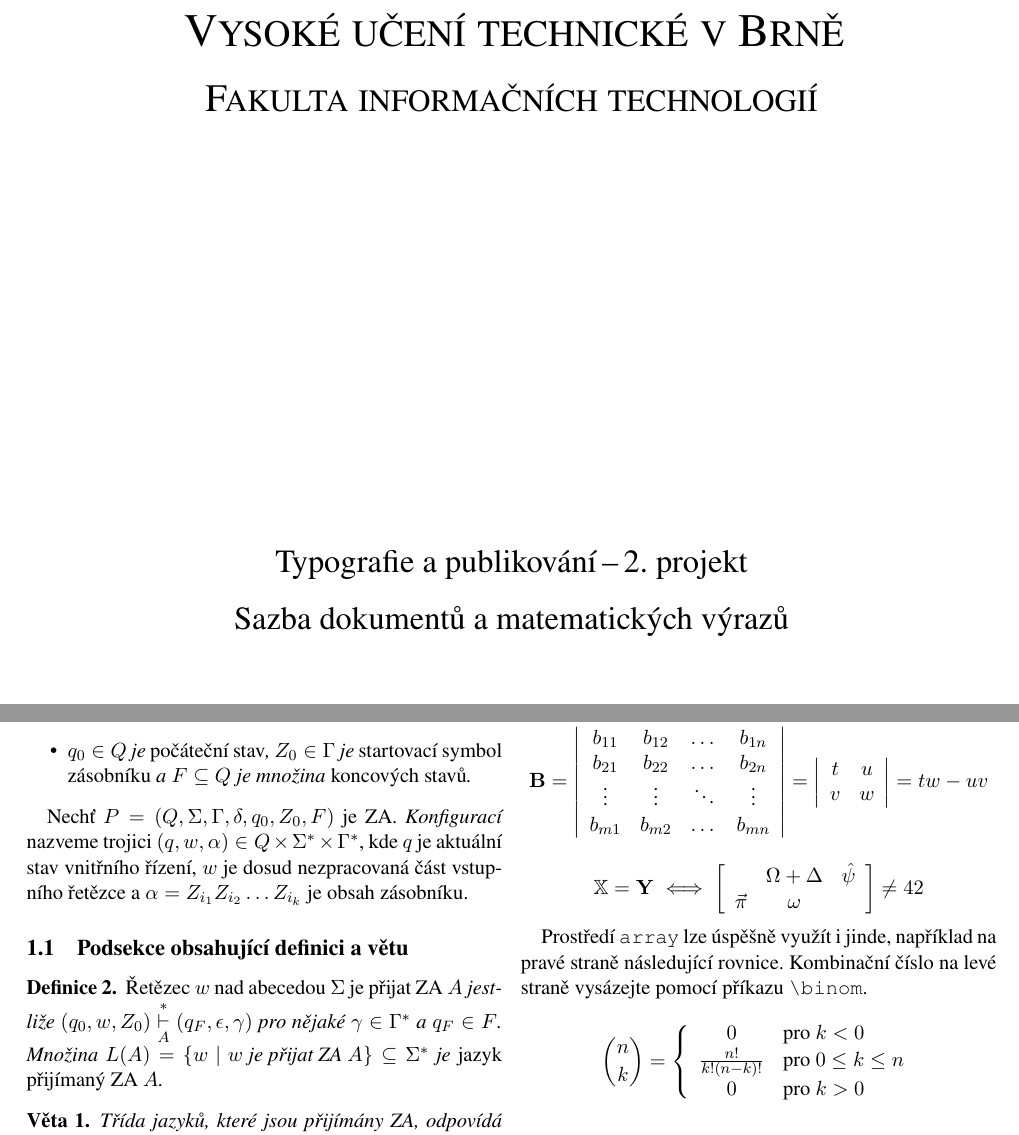
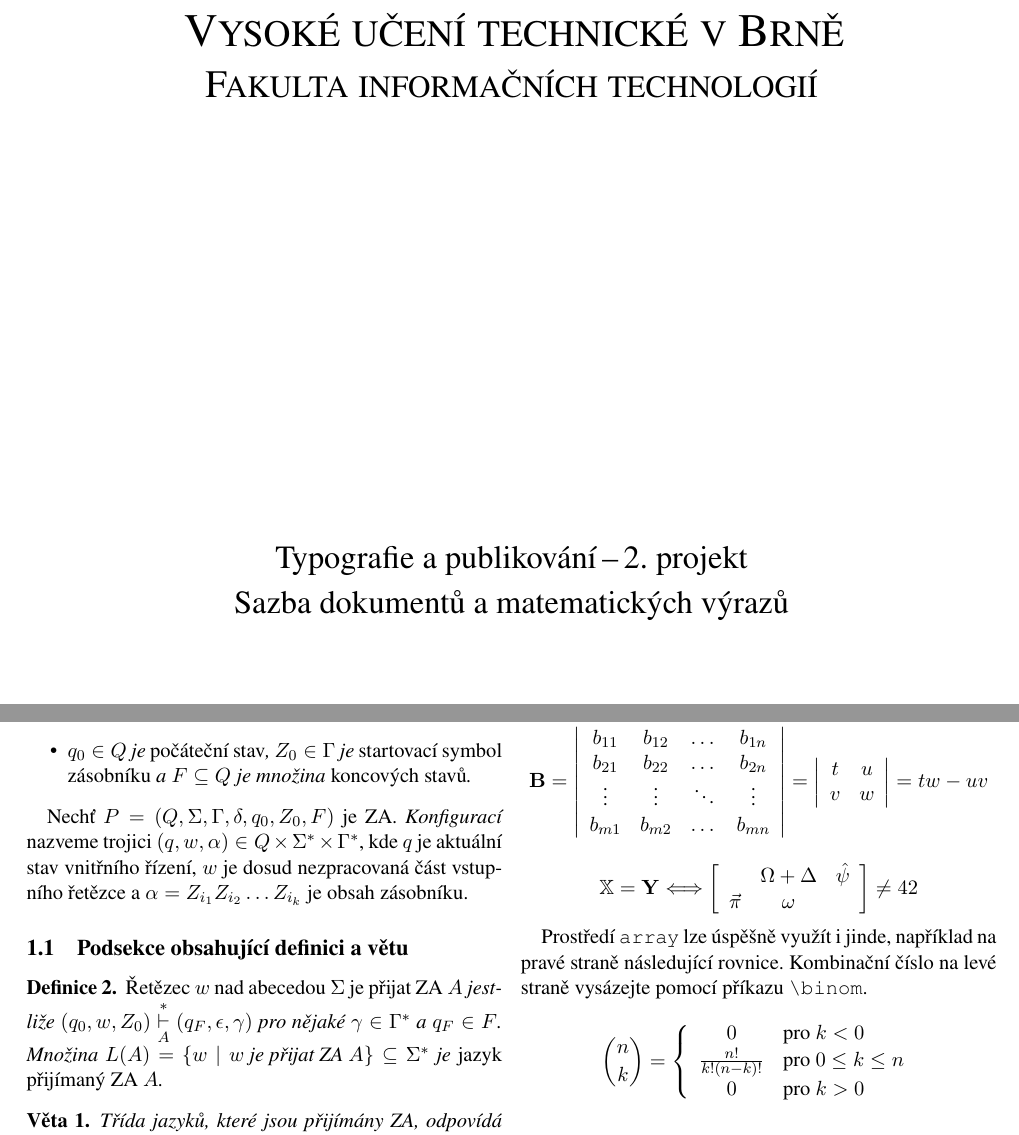
Before and after one commit to mstrlc/ity-projects, a LaTeX document (project-2/proj2.tex): two parts of pages 1 and 2 of 2, joined at a grey line, cut so that both start at the same text. Compiled offline with pdfLaTeX.

Commit message:
proj2: fix title spacing and other

```diff
--- a/project-2/proj2.tex
+++ b/project-2/proj2.tex
@@ -16,14 +16,15 @@
 
 \begin{titlepage}
 	\begin{center}
-
+		% Namisto odradkovani 0.4 em a 0.5 em jsem pouzil pro obe odradkovani 0.1em,
+		% ktere se vzoru nejvice blizi.
 		\textsc{
-			\Huge{Vysoké učení technické v~Brně\\[0.4em]}
-			\huge{Fakulta informačních technologií}\\
+			\Huge{Vysoké učení technické v~Brně}\\[0.1em]
+			\huge{Fakulta informačních technologií\\}
 		}
 		\vspace{\stretch{0.382}}
 		\LARGE{
-			Typografie a~publikování\,{}--\,{}2.\ projekt\\[0.5em]
+			Typografie a~publikování\,{}--\,{}2.\ projekt\\[0.1em]
 			Sazba dokumentů a~matematických výrazů\\
 		}
 		\vspace{\stretch{0.618}}
@@ -82,7 +81,7 @@
 \begin{definition}
 	\label{def_2}
 	\emph{Řetězec $w$ nad abecedou $\Sigma$ je přijat ZA $A$}~jestliže $(q_0, w, Z_0) \overset{*}{\underset{A}{\vdash}} (q_F, \epsilon, \gamma)$
-	pro nějaké $\gamma \in \Gamma^*$ a~$q_F \in F$. Množina $L(A) = \{w \ \vert \ w \text{ je přijat ZA }A\} \subseteq \Sigma^*$ je \emph{jazyk přijímaný ZA} $A$.
+	pro nějaké $\gamma \in \Gamma^*$ a~$q_F \in F$. Množina $L(A) = \{w \mid w \text{ je přijat ZA }A\} \subseteq \Sigma^*$ je \emph{jazyk přijímaný ZA} $A$.
 \end{definition}
 
 \newtheorem{theorem}{Věta}
@@ -140,7 +139,7 @@
 $$
 
 $$
-\mathbb{X}=\mathbf{Y}\iff\bigg[
+\mathbb{X}=\mathbf{Y}\Longleftrightarrow\bigg[
 	\begin{array}{c c c}
 		\phantom{} & \Omega+\Delta & \hat{\psi} \\
 		\vec{\pi}  & \omega        & \phantom{} \\
```
Also changed, not shown: project-2/Makefile, project-2/proj2.pdf, project-2/proj2.tex (8 more changed lines).
